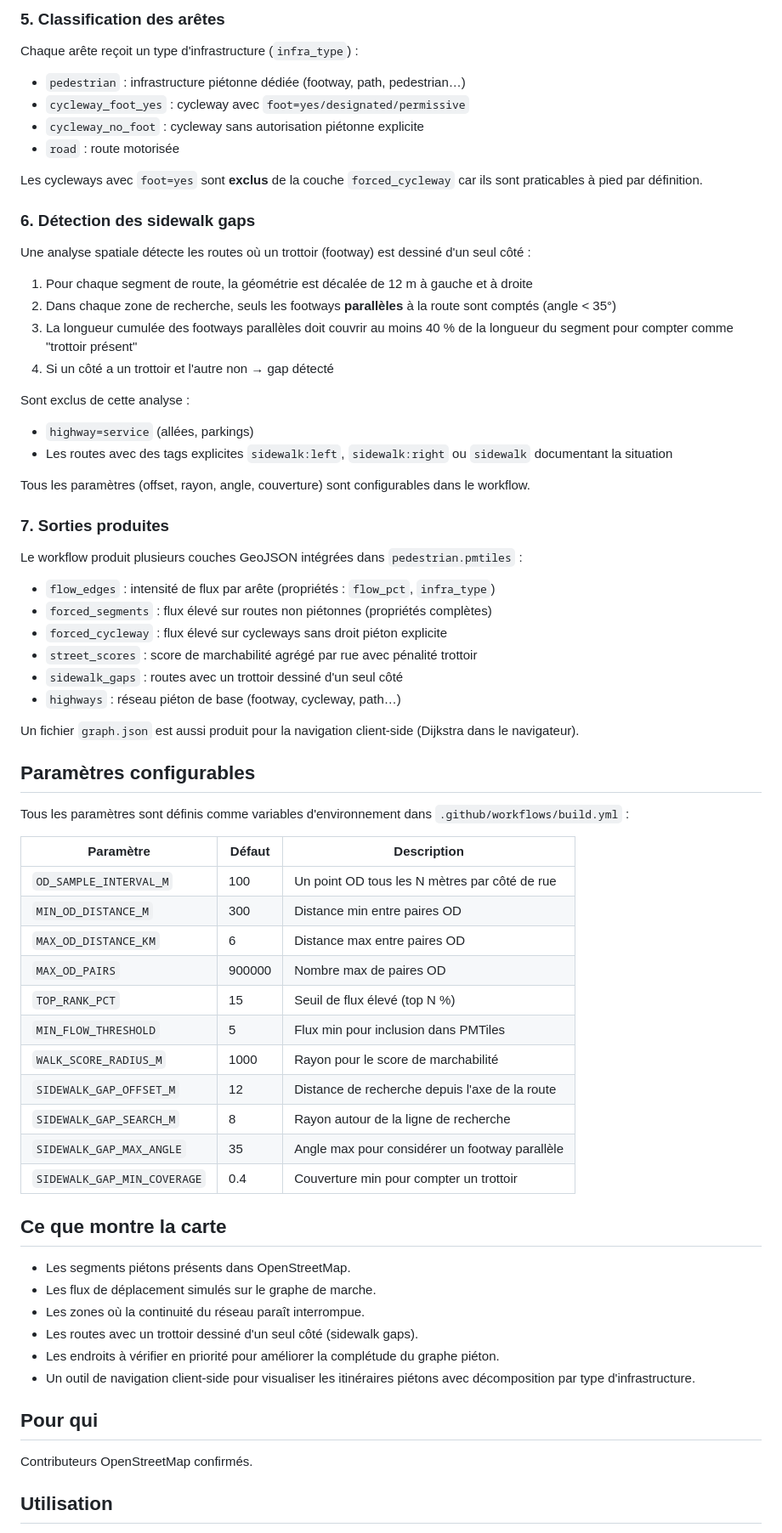
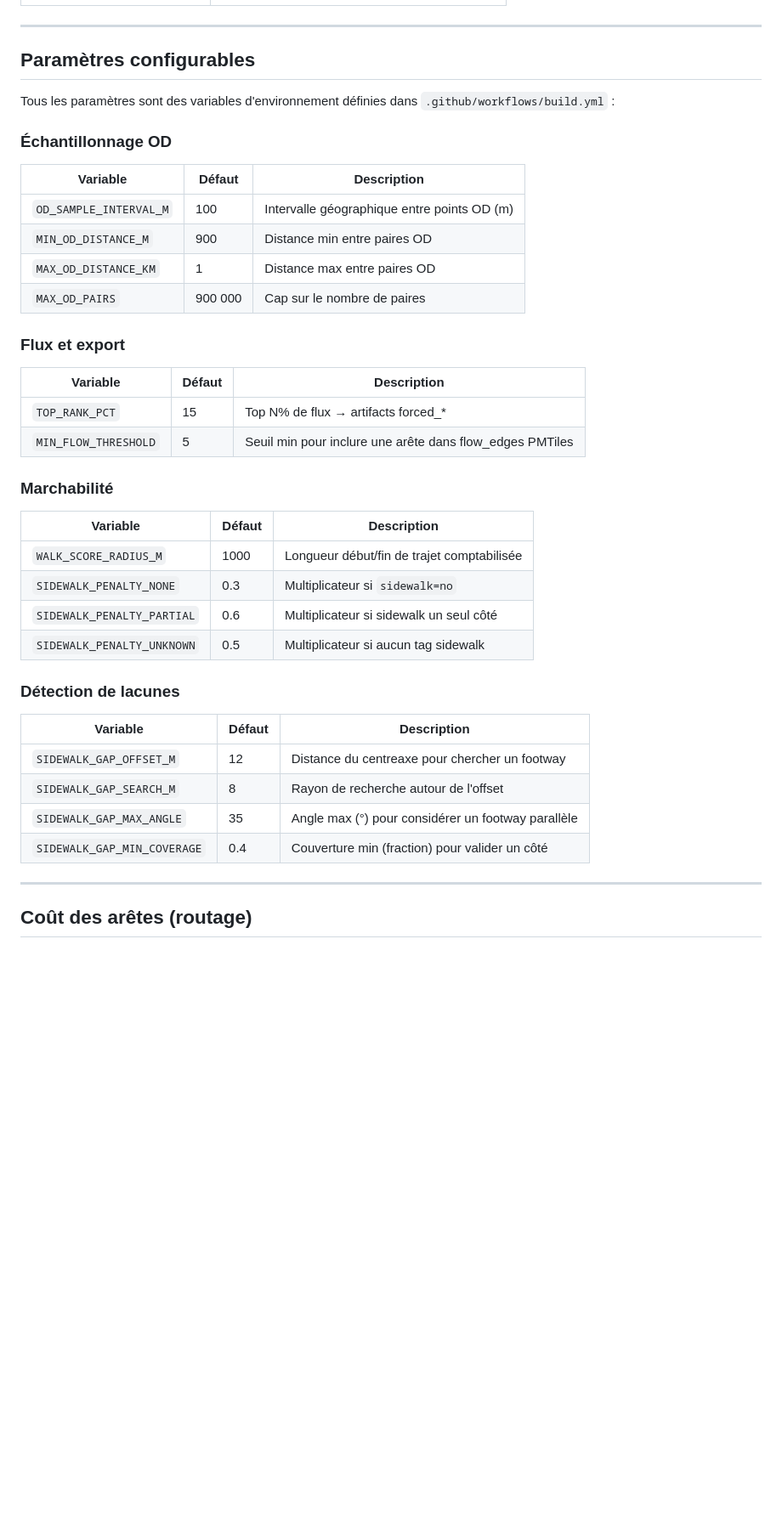
Before and after one commit to PasLoin/Brussels-Pedestrian-Network, a Markdown page: README.md, the part around one of its changes. Shown at 85% size. Rendered like a GitHub page; blank space fills up the shorter version.

Commit message:
Revise project description and architecture details
Updated the README to reflect changes in project description, objectives, and architecture.

```diff
--- a/README.md
+++ b/README.md
@@ -68,73 +85,40 @@ Le seuil de flux élevé est calculé sur le top `TOP_RANK_PCT` % des arêtes no
-### 5. Classification des arêtes
-
-Chaque arête reçoit un type d'infrastructure (`infra_type`) :
-
-- `pedestrian` : infrastructure piétonne dédiée (footway, path, pedestrian…)
-- `cycleway_foot_yes` : cycleway avec `foot=yes/designated/permissive`
-- `cycleway_no_foot` : cycleway sans autorisation piétonne explicite
-- `road` : route motorisée
-
-Les cycleways avec `foot=yes` sont **exclus** de la couche `forced_cycleway` car ils sont praticables à pied par définition.
-
-### 6. Détection des sidewalk gaps
-
-Une analyse spatiale détecte les routes où un trottoir (footway) est dessiné d'un seul côté :
-
-1. Pour chaque segment de route, la géométrie est décalée de 12 m à gauche et à droite
-2. Dans chaque zone de recherche, seuls les footways **parallèles** à la route sont comptés (angle < 35°)
-3. La longueur cumulée des footways parallèles doit couvrir au moins 40 % de la longueur du segment pour compter comme "trottoir présent"
-4. Si un côté a un trottoir et l'autre non → gap détecté
-
-Sont exclus de cette analyse :
-
-- `highway=service` (allées, parkings)
-- Les routes avec des tags explicites `sidewalk:left`, `sidewalk:right` ou `sidewalk` documentant la situation
-
-Tous les paramètres (offset, rayon, angle, couverture) sont configurables dans le workflow.
-
-### 7. Sorties produites
-
-Le workflow produit plusieurs couches GeoJSON intégrées dans `pedestrian.pmtiles` :
-
-- `flow_edges` : intensité de flux par arête (propriétés : `flow_pct`, `infra_type`)
-- `forced_segments` : flux élevé sur routes non piétonnes (propriétés complètes)
-- `forced_cycleway` : flux élevé sur cycleways sans droit piéton explicite
-- `street_scores` : score de marchabilité agrégé par rue avec pénalité trottoir
-- `sidewalk_gaps` : routes avec un trottoir dessiné d'un seul côté
-- `highways` : réseau piéton de base (footway, cycleway, path…)
-
-Un fichier `graph.json` est aussi produit pour la navigation client-side (Dijkstra dans le navigateur).
+---
 
 ## Paramètres configurables
 
-Tous les paramètres sont définis comme variables d'environnement dans `.github/workflows/build.yml` :
+Tous les paramètres sont des variables d'environnement définies dans `.github/workflows/build.yml` :
 
-| Paramètre | Défaut | Description |
-|---|---|---|
-| `OD_SAMPLE_INTERVAL_M` | 100 | Un point OD tous les N mètres par côté de rue |
-| `MIN_OD_DISTANCE_M` | 300 | Distance min entre paires OD |
-| `MAX_OD_DISTANCE_KM` | 6 | Distance max entre paires OD |
-| `MAX_OD_PAIRS` | 900000 | Nombre max de paires OD |
-| `TOP_RANK_PCT` | 15 | Seuil de flux élevé (top N %) |
-| `MIN_FLOW_THRESHOLD` | 5 | Flux min pour inclusion dans PMTiles |
-| `WALK_SCORE_RADIUS_M` | 1000 | Rayon pour le score de marchabilité |
-| `SIDEWALK_GAP_OFFSET_M` | 12 | Distance de recherche depuis l'axe de la route |
-| `SIDEWALK_GAP_SEARCH_M` | 8 | Rayon autour de la ligne de recherche |
-| `SIDEWALK_GAP_MAX_ANGLE` | 35 | Angle max pour considérer un footway parallèle |
-| `SIDEWALK_GAP_MIN_COVERAGE` | 0.4 | Couverture min pour compter un trottoir |
+### Échantillonnage OD
+| Variable | Défaut | Description |
+|----------|--------|-------------|
+| `OD_SAMPLE_INTERVAL_M` | 100 | Intervalle géographique entre points OD (m) |
+| `MIN_OD_DISTANCE_M` | 900 | Distance min entre paires OD |
+| `MAX_OD_DISTANCE_KM` | 1 | Distance max entre paires OD |
+| `MAX_OD_PAIRS` | 900 000 | Cap sur le nombre de paires |
 
-## Ce que montre la carte
+### Flux et export
+| Variable | Défaut | Description |
+|----------|--------|-------------|
+| `TOP_RANK_PCT` | 15 | Top N% de flux → artifacts forced_* |
+| `MIN_FLOW_THRESHOLD` | 5 | Seuil min pour inclure une arête dans flow_edges PMTiles |
 
-- Les segments piétons présents dans OpenStreetMap.
-- Les flux de déplacement simulés sur le graphe de marche.
-- Les zones où la continuité du réseau paraît interrompue.
-- Les routes avec un trottoir dessiné d'un seul côté (sidewalk gaps).
-- Les endroits à vérifier en priorité pour améliorer la complétude du graphe piéton.
-- Un outil de navigation client-side pour visualiser les itinéraires piétons avec décomposition par type d'infrastructure.
+### Marchabilité
+| Variable | Défaut | Description |
+|----------|--------|-------------|
+| `WALK_SCORE_RADIUS_M` | 1000 | Longueur début/fin de trajet comptabilisée |
+| `SIDEWALK_PENALTY_NONE` | 0.3 | Multiplicateur si `sidewalk=no` |
+| `SIDEWALK_PENALTY_PARTIAL` | 0.6 | Multiplicateur si sidewalk un seul côté |
+| `SIDEWALK_PENALTY_UNKNOWN` | 0.5 | Multiplicateur si aucun tag sidewalk |
 
-## Pour qui
+### Détection de lacunes
+| Variable | Défaut | Description |
+|----------|--------|-------------|
+| `SIDEWALK_GAP_OFFSET_M` | 12 | Distance du centreaxe pour chercher un footway |
+| `SIDEWALK_GAP_SEARCH_M` | 8 | Rayon de recherche autour de l'offset |
+| `SIDEWALK_GAP_MAX_ANGLE` | 35 | Angle max (°) pour considérer un footway parallèle |
+| `SIDEWALK_GAP_MIN_COVERAGE` | 0.4 | Couverture min (fraction) pour valider un côté |
 
-Contributeurs OpenStreetMap confirmés.
+---
 
-## Utilisation
+## Coût des arêtes (routage)
 
```
Also changed, not shown: other parts of README.md (+104 -87 lines).
